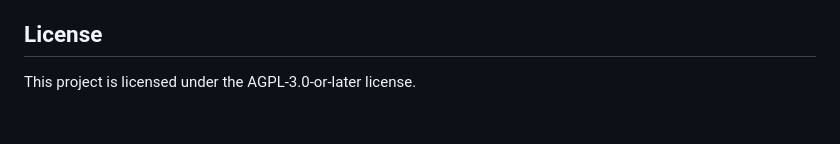
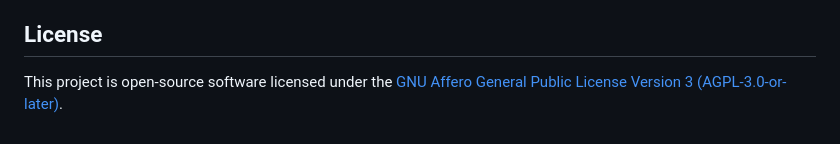
Before and after one commit to N7z/vortex-studio, a Markdown page: README.md, the part around the change. Rendered like a GitHub page.

Commit message:
update license section in readme to specify agpl v3

```diff
--- a/README.md
+++ b/README.md
@@ -222,4 +222,4 @@ If you discover a security vulnerability within the framework or application, pl
 
 ## License
 
-This project is licensed under the AGPL-3.0-or-later license.
+This project is open-source software licensed under the [GNU Affero General Public License Version 3 (AGPL-3.0-or-later)](LICENSE).
```
